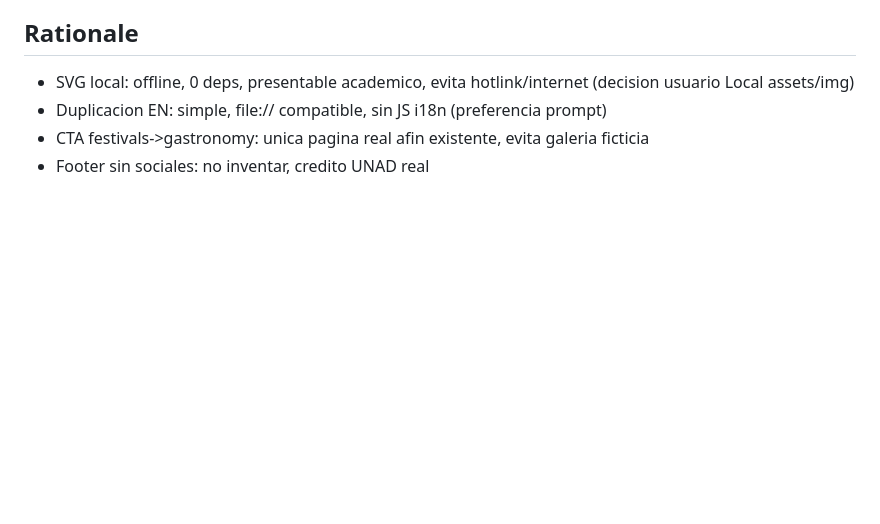
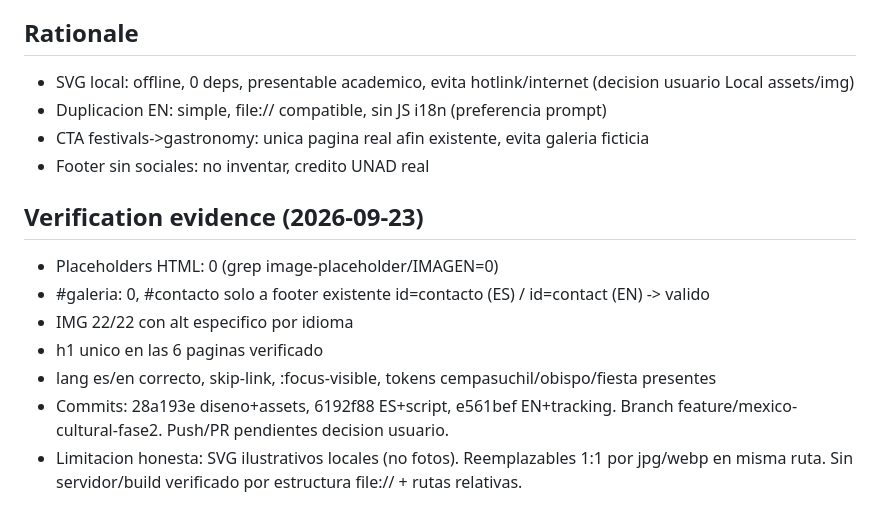
Before and after one commit to laurreat/mexico-cultural, a Markdown page: odd/tasks/mexico-cultural-fase2.md, the part around the change. GitHub-like rendering; blank space fills up the shorter version.

Commit message:
docs: evidencia de verificacion Fase 2

```diff
--- a/odd/tasks/mexico-cultural-fase2.md
+++ b/odd/tasks/mexico-cultural-fase2.md
@@ -62,3 +62,12 @@ Ruta: delegated direct intentada -> fallback direct inline (Task explore fallo:
 - Duplicacion EN: simple, file:// compatible, sin JS i18n (preferencia prompt)
 - CTA festivals->gastronomy: unica pagina real afin existente, evita galeria ficticia
 - Footer sin sociales: no inventar, credito UNAD real
+
+## Verification evidence (2026-09-23)
+- Placeholders HTML: 0 (grep image-placeholder/IMAGEN=0)
+- #galeria: 0, #contacto solo a footer existente id=contacto (ES) / id=contact (EN) -> valido
+- IMG 22/22 con alt especifico por idioma
+- h1 unico en las 6 paginas verificado
+- lang es/en correcto, skip-link, :focus-visible, tokens cempasuchil/obispo/fiesta presentes
+- Commits: 28a193e diseno+assets, 6192f88 ES+script, e561bef EN+tracking. Branch feature/mexico-cultural-fase2. Push/PR pendientes decision usuario.
+- Limitacion honesta: SVG ilustrativos locales (no fotos). Reemplazables 1:1 por jpg/webp en misma ruta. Sin servidor/build verificado por estructura file:// + rutas relativas.
```
